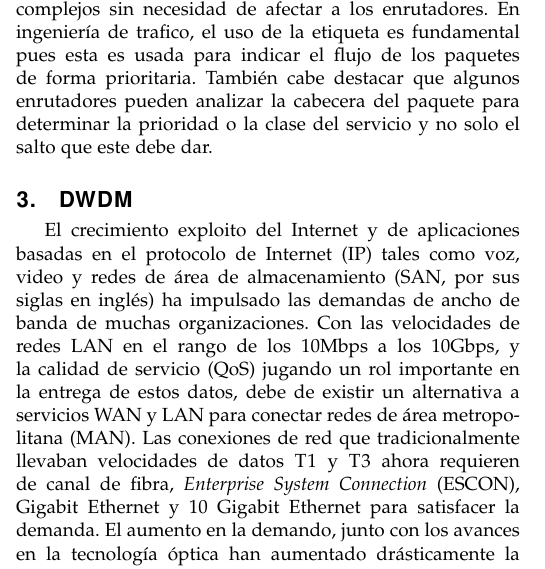
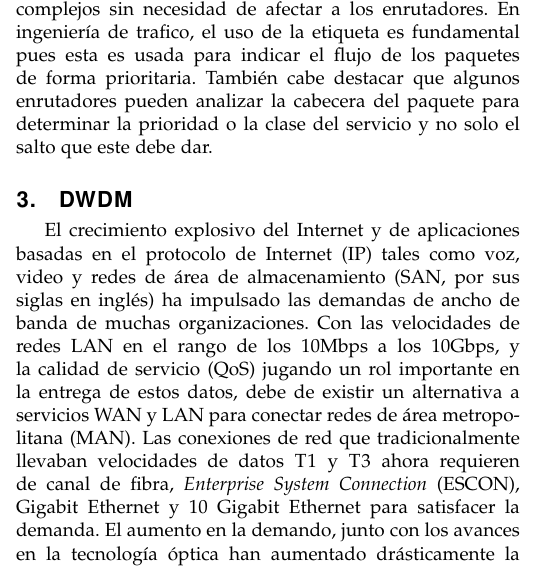
Before and after one commit to redes-avanzadas/mpls-dwdm, a LaTeX paper (mpls-dwdm.tex): part of one column of page 2 of 6, cut so that both start at the same text. Compiled offline with pdfLaTeX.

Commit message:
revision

```diff
--- a/mpls-dwdm.tex
+++ b/mpls-dwdm.tex
@@ -665,7 +665,7 @@ También cabe destacar que algunos enrutadores pueden analizar la cabecera del p
 
 
 \section{DWDM}
-El crecimiento exploito del Internet y de aplicaciones basadas en el protocolo de Internet (IP) tales como voz, video y redes de área de almacenamiento (SAN, por sus siglas en inglés) ha impulsado las demandas de ancho de banda de muchas organizaciones. Con las velocidades de redes LAN en el rango de los 10Mbps a los 10Gbps, y la calidad de servicio (QoS) jugando un rol importante en la entrega de estos datos, debe de existir un alternativa a servicios WAN y LAN para conectar redes de área metropolitana (MAN). Las conexiones de red que tradicionalmente llevaban velocidades de datos \textsc{T1} y \textsc{T3} ahora requieren de canal de fibra, \emph{Enterprise System Connection} (ESCON), Gigabit Ethernet y 10 Gigabit Ethernet para satisfacer la demanda. El aumento en la demando, junto con los avances en la tecnología óptica han aumentado drásticamente la capacidad y reducción de costos, haciendo más atractivo a los proveedores de servicios ofrecer servicios de red basedos en fibra para el mercado metropolitano.
+El crecimiento explosivo del Internet y de aplicaciones basadas en el protocolo de Internet (IP) tales como voz, video y redes de área de almacenamiento (SAN, por sus siglas en inglés) ha impulsado las demandas de ancho de banda de muchas organizaciones. Con las velocidades de redes LAN en el rango de los 10Mbps a los 10Gbps, y la calidad de servicio (QoS) jugando un rol importante en la entrega de estos datos, debe de existir un alternativa a servicios WAN y LAN para conectar redes de área metropolitana (MAN). Las conexiones de red que tradicionalmente llevaban velocidades de datos \textsc{T1} y \textsc{T3} ahora requieren de canal de fibra, \emph{Enterprise System Connection} (ESCON), Gigabit Ethernet y 10 Gigabit Ethernet para satisfacer la demanda. El aumento en la demando, junto con los avances en la tecnología óptica han aumentado drásticamente la capacidad y reducción de costos, haciendo más atractivo a los proveedores de servicios ofrecer servicios de red basedos en fibra para el mercado metropolitano.
 
 Las redes metropolitanas basadas en fibra abordan necesidades de negociones en tres áreas:
 \begin{enumerate}
```
Also changed, not shown: 1 other file.
